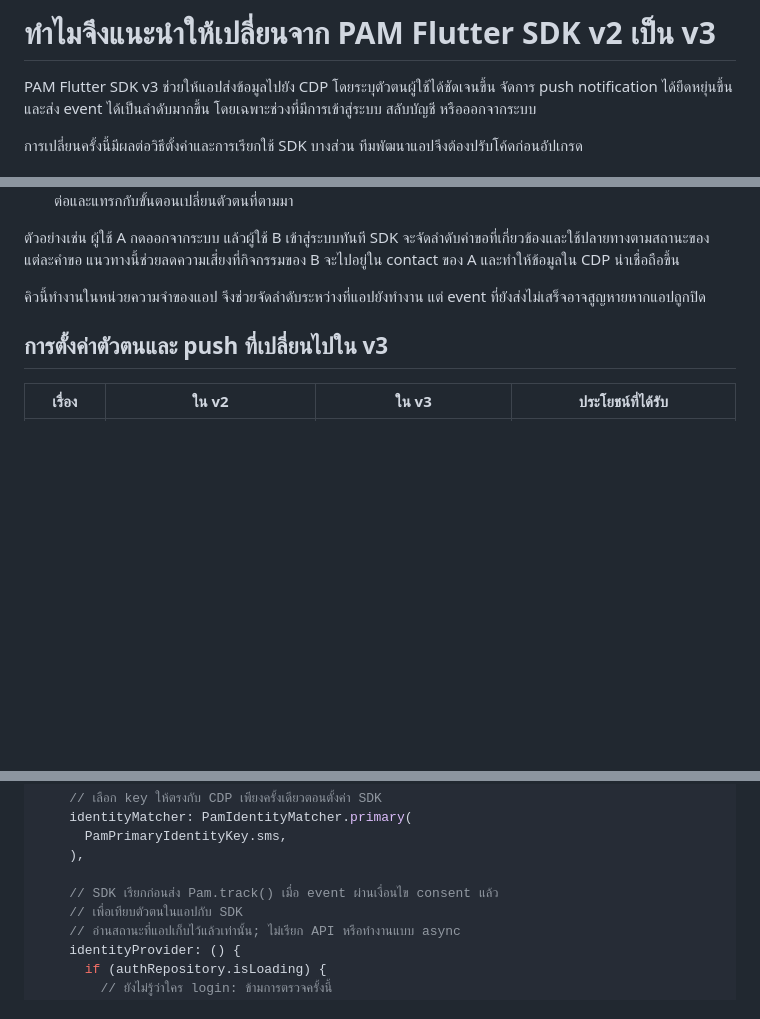
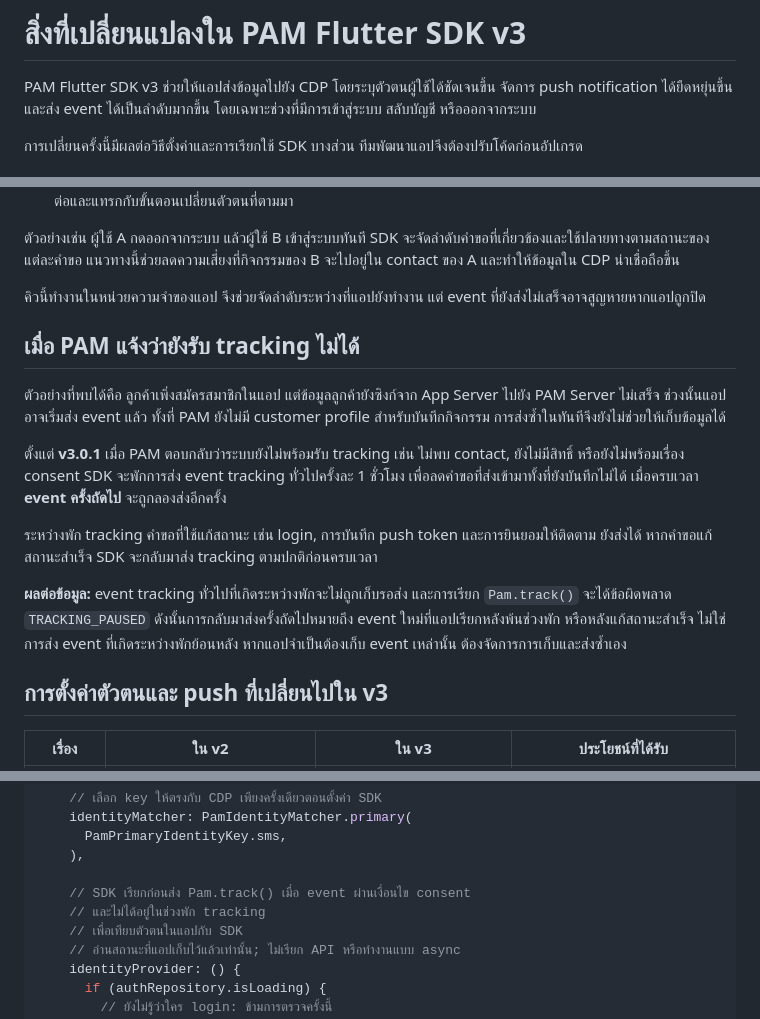
Before and after one commit to 3dsinteractive/pamflutter, a Markdown page: SDK_V3_FOR_CUSTOMERS_TH.md, 3 parts joined by grey strips. GitHub-like rendering; blank space fills up the shorter version.

Commit message:
SDK3 doc

```diff
--- a/SDK_V3_FOR_CUSTOMERS_TH.md
+++ b/SDK_V3_FOR_CUSTOMERS_TH.md
@@ -1,4 +1,4 @@
-# ทำไมจึงแนะนำให้เปลี่ยนจาก PAM Flutter SDK v2 เป็น v3
+# สิ่งที่เปลี่ยนแปลงใน PAM Flutter SDK v3
 
 PAM Flutter SDK v3 ช่วยให้แอปส่งข้อมูลไปยัง CDP โดยระบุตัวตนผู้ใช้ได้ชัดเจนขึ้น จัดการ push notification ได้ยืดหยุ่นขึ้น และส่ง event ได้เป็นลำดับมากขึ้น โดยเฉพาะช่วงที่มีการเข้าสู่ระบบ สลับบัญชี หรือออกจากระบบ
 
@@ -15,6 +15,16 @@ PAM Flutter SDK v3 ช่วยให้แอปส่งข้อมูลไ
 ตัวอย่างเช่น ผู้ใช้ A กดออกจากระบบ แล้วผู้ใช้ B เข้าสู่ระบบทันที SDK จะจัดลำดับคำขอที่เกี่ยวข้องและใช้ปลายทางตามสถานะของแต่ละคำขอ แนวทางนี้ช่วยลดความเสี่ยงที่กิจกรรมของ B จะไปอยู่ใน contact ของ A และทำให้ข้อมูลใน CDP น่าเชื่อถือขึ้น
 
 คิวนี้ทำงานในหน่วยความจำของแอป จึงช่วยจัดลำดับระหว่างที่แอปยังทำงาน แต่ event ที่ยังส่งไม่เสร็จอาจสูญหายหากแอปถูกปิด
+
+## เมื่อ PAM แจ้งว่ายังรับ tracking ไม่ได้
+
+ตัวอย่างที่พบได้คือ ลูกค้าเพิ่งสมัครสมาชิกในแอป แต่ข้อมูลลูกค้ายังซิงก์จาก App Server ไปยัง PAM Server ไม่เสร็จ ช่วงนั้นแอปอาจเริ่มส่ง event แล้ว ทั้งที่ PAM ยังไม่มี customer profile สำหรับบันทึกกิจกรรม การส่งซ้ำในทันทีจึงยังไม่ช่วยให้เก็บข้อมูลได้
+
+ตั้งแต่ **v3.0.1** เมื่อ PAM ตอบกลับว่าระบบยังไม่พร้อมรับ tracking เช่น ไม่พบ contact, ยังไม่มีสิทธิ์ หรือยังไม่พร้อมเรื่อง consent SDK จะพักการส่ง event tracking ทั่วไปครั้งละ 1 ชั่วโมง เพื่อลดคำขอที่ส่งเข้ามาทั้งที่ยังบันทึกไม่ได้ เมื่อครบเวลา **event ครั้งถัดไป** จะถูกลองส่งอีกครั้ง
+
+ระหว่างพัก tracking คำขอที่ใช้แก้สถานะ เช่น login, การบันทึก push token และการยินยอมให้ติดตาม ยังส่งได้ หากคำขอแก้สถานะสำเร็จ SDK จะกลับมาส่ง tracking ตามปกติก่อนครบเวลา
+
+**ผลต่อข้อมูล:** event tracking ทั่วไปที่เกิดระหว่างพักจะไม่ถูกเก็บรอส่ง และการเรียก `Pam.track()` จะได้ข้อผิดพลาด `TRACKING_PAUSED` ดังนั้นการกลับมาส่งครั้งถัดไปหมายถึง event ใหม่ที่แอปเรียกหลังพ้นช่วงพัก หรือหลังแก้สถานะสำเร็จ ไม่ใช่การส่ง event ที่เกิดระหว่างพักย้อนหลัง หากแอปจำเป็นต้องเก็บ event เหล่านั้น ต้องจัดการการเก็บและส่งซ้ำเอง
 
 ## การตั้งค่าตัวตนและ push ที่เปลี่ยนไปใน v3
 
@@ -47,7 +57,8 @@ Future<void> initializePam(AuthRepository authRepository) async {
       PamPrimaryIdentityKey.sms,
     ),
 
-    // SDK เรียกก่อนส่ง Pam.track() เมื่อ event ผ่านเงื่อนไข consent แล้ว
+    // SDK เรียกก่อนส่ง Pam.track() เมื่อ event ผ่านเงื่อนไข consent
+    // และไม่ได้อยู่ในช่วงพัก tracking
     // เพื่อเทียบตัวตนในแอปกับ SDK
     // อ่านสถานะที่แอปเก็บไว้แล้วเท่านั้น; ไม่เรียก API หรือทำงานแบบ async
     identityProvider: () {
```
Also changed, not shown: other parts of SDK_V3_FOR_CUSTOMERS_TH.md (+1 -1 lines).
